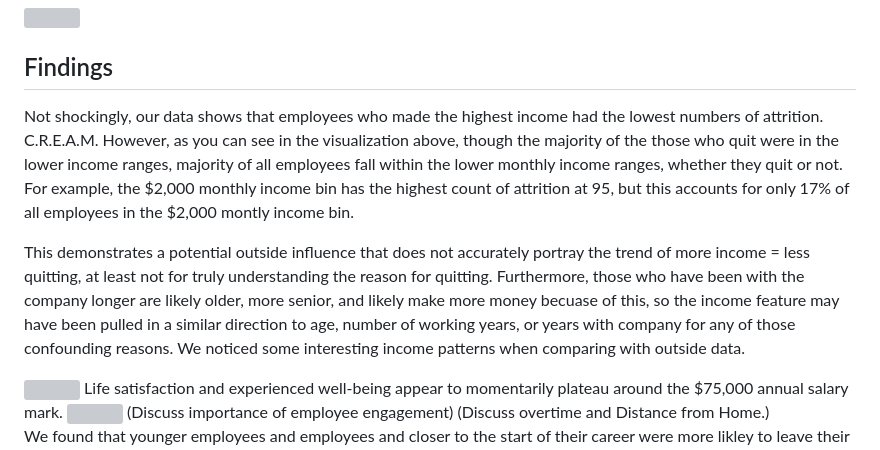
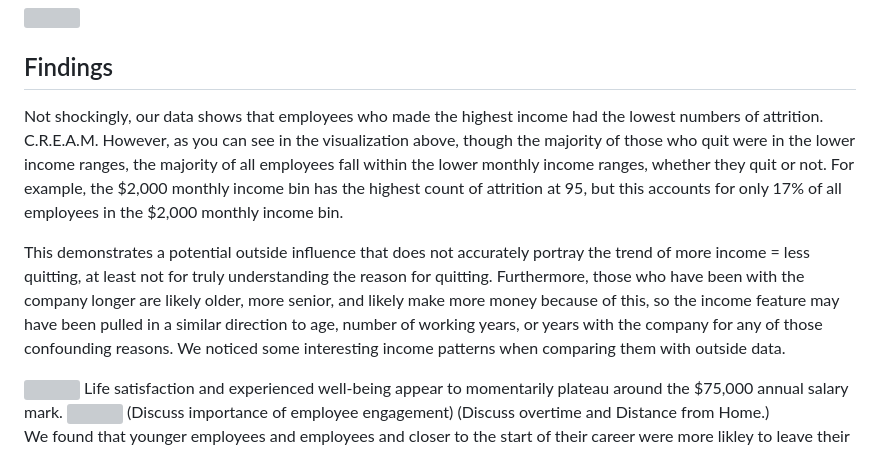
Before and after one commit to katewang1/Employee_Attrition_Analysis, a Markdown page: README.md, the part around the change. GitHub-like rendering; grey boxes are pictures that could not be loaded.

```diff
--- a/README.md
+++ b/README.md
@@ -134,9 +134,9 @@ We considered which features were in control of the organization and debated whe
 </br>
 
 ## Findings
-Not shockingly, our data shows that employees who made the highest income had the lowest numbers of attrition.  C.R.E.A.M.  However, as you can see in the visualization above, though the majority of the those who quit were in the lower income ranges, majority of all employees fall within the lower monthly income ranges, whether they quit or not.  For example, the $2,000 monthly income bin has the highest count of attrition at 95, but this accounts for only 17% of all employees in the $2,000 montly income bin.
+Not shockingly, our data shows that employees who made the highest income had the lowest numbers of attrition.  C.R.E.A.M.  However, as you can see in the visualization above, though the majority of those who quit were in the lower income ranges, the majority of all employees fall within the lower monthly income ranges, whether they quit or not.  For example, the $2,000 monthly income bin has the highest count of attrition at 95, but this accounts for only 17% of all employees in the $2,000 monthly income bin.
 
-This demonstrates a potential outside influence that does not accurately portray the trend of more income = less quitting, at least not for truly understanding the reason for quitting. Furthermore, those who have been with the company longer are likely older, more senior, and likely make more money becuase of this, so the income feature may have been pulled in a similar direction to age, number of working years, or years with company for any of those confounding reasons. We noticed some interesting income patterns when comparing with outside data.
+This demonstrates a potential outside influence that does not accurately portray the trend of more income = less quitting, at least not for truly understanding the reason for quitting. Furthermore, those who have been with the company longer are likely older, more senior, and likely make more money because of this, so the income feature may have been pulled in a similar direction to age, number of working years, or years with the company for any of those confounding reasons. We noticed some interesting income patterns when comparing them with outside data.
 
 <img align="left" src="https://github.com/showkatewang/Employee_Attrition_Analysis/blob/main/resources/income_v_welbeing.png" width="450"/>
 Life satisfaction and experienced well-being appear to momentarily plateau around the $75,000 annual salary mark.
```
